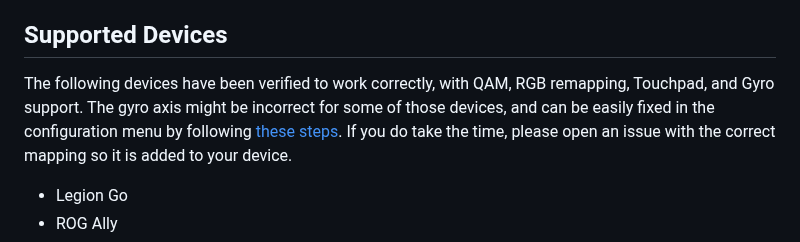
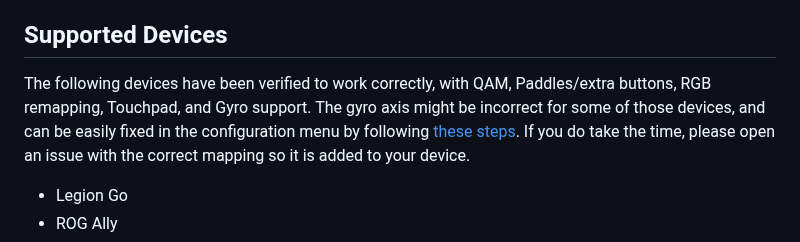
Before and after one commit to hhd-dev/hhd, a Markdown page: readme.md, the part around one of its changes. Rendered like a GitHub page.

Commit message:
touchup readme

```diff
--- a/readme.md
+++ b/readme.md
@@ -37,10 +37,10 @@ Check out [adjustor](https://github.com/hhd-dev/adjustor)!.
 - Built-in updater.
 
 ## <a name="devices"></a>Supported Devices
-The following devices have been verified to work correctly, with QAM, RGB remapping,
-Touchpad, and Gyro support.
+The following devices have been verified to work correctly, with QAM,
+Paddles/extra buttons, RGB remapping, Touchpad, and Gyro support.
 The gyro axis might be incorrect for some of those devices, and can be easily
-fixed in the configuration menu by following [these steps](#gyro).
+fixed in the configuration menu by following [these steps](#axis).
 If you do take the time, please open an issue with the correct mapping so it
 is added to your device.
 
```
Also changed, not shown: other parts of readme.md (+1 -1 lines).
